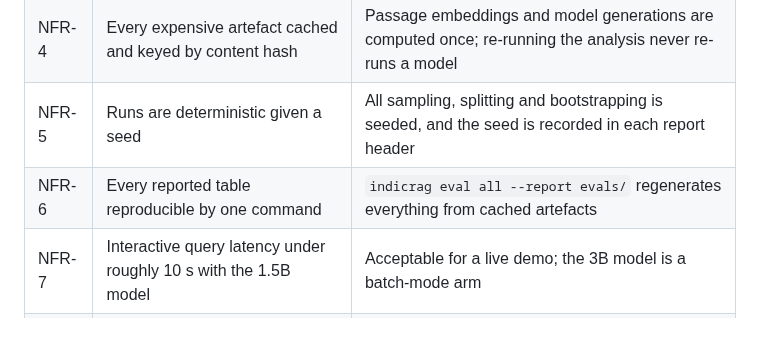
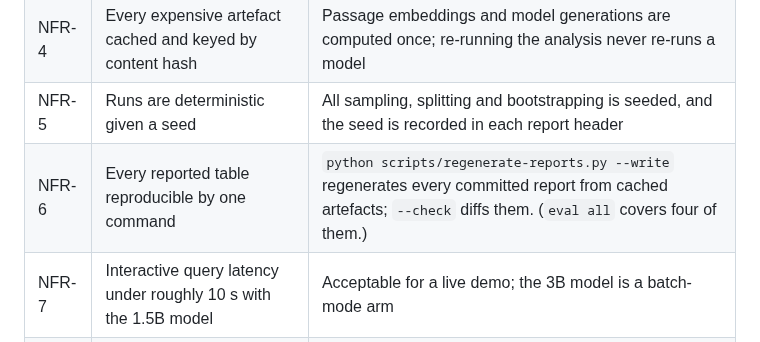
Before and after one commit to dhruvv1402/IndicRAG-QA, a Markdown page: docs/PRD.md, the part around the change. GitHub-like rendering.

```diff
--- a/docs/PRD.md
+++ b/docs/PRD.md
@@ -282,7 +282,7 @@ M1 → FR-3, FR-4 · M2 → FR-6, FR-7, FR-12 · M3 → FR-3, FR-5 · M4 → FR-
 | NFR-3 | Total disk footprint (models, caches, data) under 12 GB | `HF_HOME` redirected off the system drive; CPU-only torch wheel (~200 MB, against ~2.5 GB for the CUDA build) |
 | NFR-4 | Every expensive artefact cached and keyed by content hash | Passage embeddings and model generations are computed once; re-running the analysis never re-runs a model |
 | NFR-5 | Runs are deterministic given a seed | All sampling, splitting and bootstrapping is seeded, and the seed is recorded in each report header |
-| NFR-6 | Every reported table reproducible by one command | `indicrag eval all --report evals/` regenerates everything from cached artefacts |
+| NFR-6 | Every reported table reproducible by one command | `python scripts/regenerate-reports.py --write` regenerates every committed report from cached artefacts; `--check` diffs them. (`eval all` covers four of them.) |
 | NFR-7 | Interactive query latency under roughly 10 s with the 1.5B model | Acceptable for a live demo; the 3B model is a batch-mode arm |
 | NFR-8 | A model-free fast path exists for tests and CI | `--no-model` runs retrieval and evaluation without loading any generator |
 
```
Also changed, not shown: README.md (+2 -1 lines).
